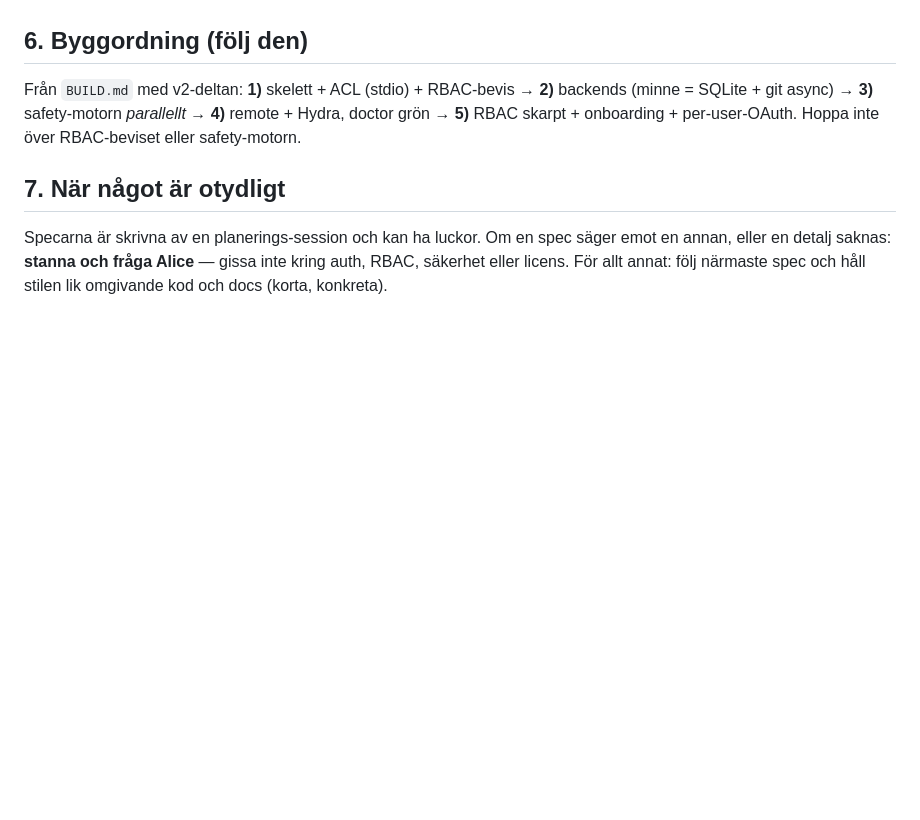
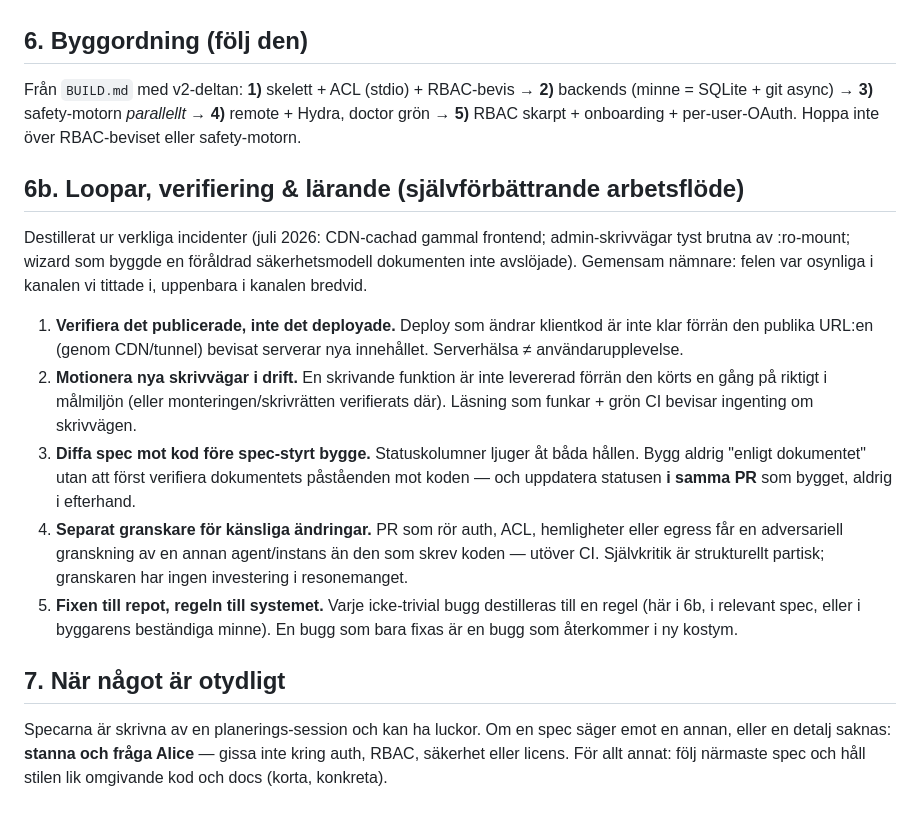
Before and after one commit to Quinzell-se/memaix, a Markdown page: AGENTS.md, the part around the change. Drawn GitHub-style; blank space fills up the shorter version.

```diff
--- a/AGENTS.md
+++ b/AGENTS.md
@@ -64,6 +64,26 @@ Från `BUILD.md` med v2-deltan: **1)** skelett + ACL (stdio) + RBAC-bevis → **
 SQLite + git async) → **3)** safety-motorn *parallellt* → **4)** remote + Hydra, doctor grön →
 **5)** RBAC skarpt + onboarding + per-user-OAuth. Hoppa inte över RBAC-beviset eller safety-motorn.
 
+## 6b. Loopar, verifiering & lärande (självförbättrande arbetsflöde)
+Destillerat ur verkliga incidenter (juli 2026: CDN-cachad gammal frontend; admin-skrivvägar tyst
+brutna av :ro-mount; wizard som byggde en föråldrad säkerhetsmodell dokumenten inte avslöjade).
+Gemensam nämnare: felen var osynliga i kanalen vi tittade i, uppenbara i kanalen bredvid.
+1. **Verifiera det publicerade, inte det deployade.** Deploy som ändrar klientkod är inte klar
+   förrän den publika URL:en (genom CDN/tunnel) bevisat serverar nya innehållet. Serverhälsa ≠
+   användarupplevelse.
+2. **Motionera nya skrivvägar i drift.** En skrivande funktion är inte levererad förrän den körts
+   en gång på riktigt i målmiljön (eller monteringen/skrivrätten verifierats där). Läsning som
+   funkar + grön CI bevisar ingenting om skrivvägen.
+3. **Diffa spec mot kod före spec-styrt bygge.** Statuskolumner ljuger åt båda hållen. Bygg aldrig
+   "enligt dokumentet" utan att först verifiera dokumentets påståenden mot koden — och uppdatera
+   statusen **i samma PR** som bygget, aldrig i efterhand.
+4. **Separat granskare för känsliga ändringar.** PR som rör auth, ACL, hemligheter eller egress
+   får en adversariell granskning av en annan agent/instans än den som skrev koden — utöver CI.
+   Självkritik är strukturellt partisk; granskaren har ingen investering i resonemanget.
+5. **Fixen till repot, regeln till systemet.** Varje icke-trivial bugg destilleras till en regel
+   (här i 6b, i relevant spec, eller i byggarens beständiga minne). En bugg som bara fixas är en
+   bugg som återkommer i ny kostym.
+
 ## 7. När något är otydligt
 Specarna är skrivna av en planerings-session och kan ha luckor. Om en spec säger emot en annan, eller
 en detalj saknas: **stanna och fråga Alice** — gissa inte kring auth, RBAC, säkerhet eller licens.
```
Also changed, not shown: docs/INDEX.md (+1 -0 lines), docs/SELF-IMPROVING-SYSTEM.md (added, +71 -0 lines).
